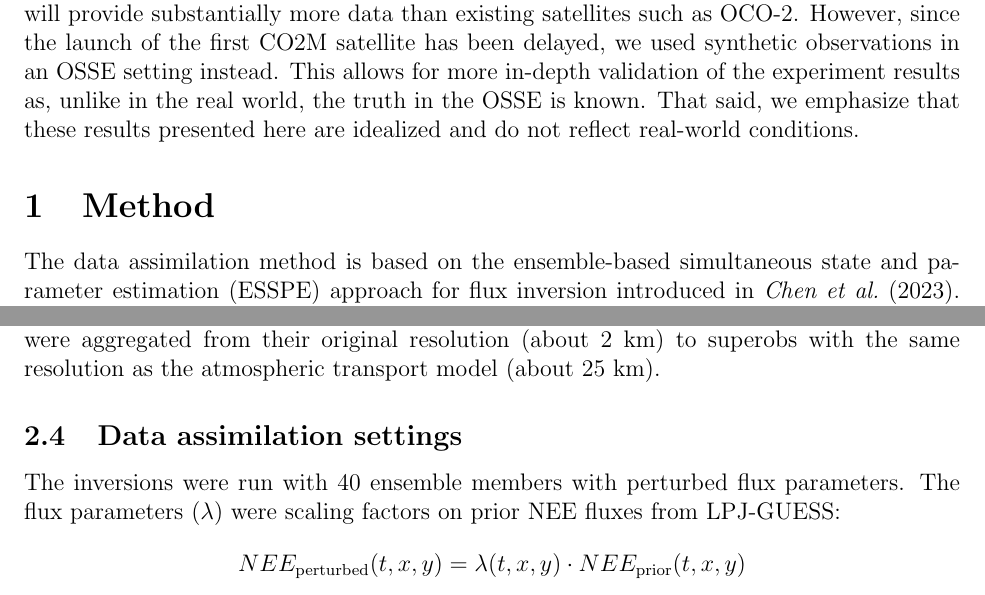
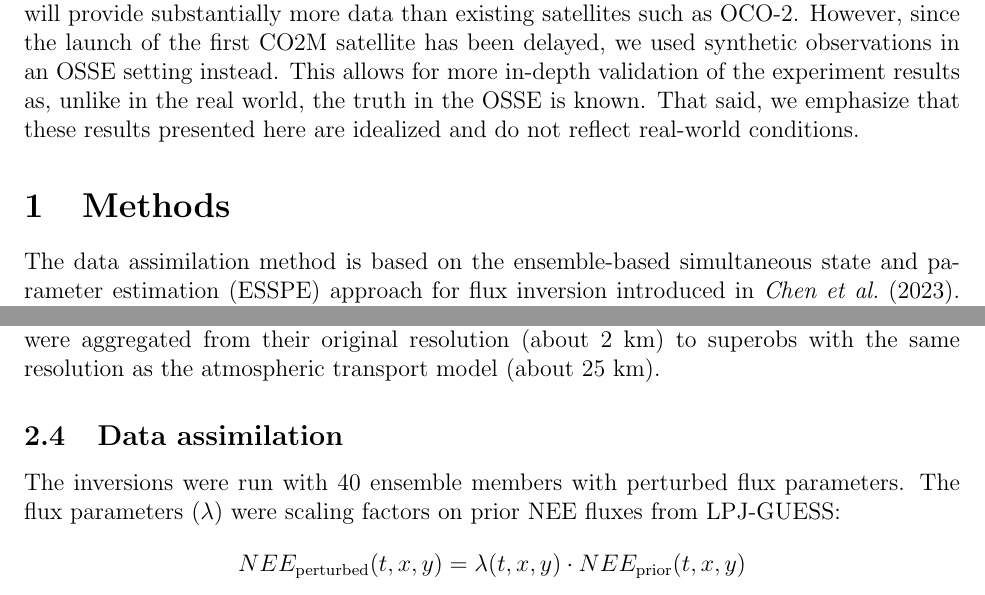
Before and after one commit to hanschen/avengers_d2_3, a LaTeX document (main.tex): two parts of pages 1 and 5 of 9, joined at a grey line, cut so that both start at the same text. Compiled offline with pdfLaTeX.

Commit message:
Small adjustments

```diff
--- a/main.tex
+++ b/main.tex
@@ -31,7 +31,7 @@ That said,
 we emphasize that these results presented here are idealized and do not reflect real-world conditions.
 
 
-\section{Method}
+\section{Methods}
 
 \begin{figure}[tb]
     \centering
@@ -237,7 +237,7 @@ The model domain corresponds to the domain shown in Figure~\ref{fig:xco2}.
 We refer to \citet{chen2023} for further details about the WRF-Chem configuration.
 
 
-\subsection{Data assimilation settings}
+\subsection{Data assimilation}
 
 The inversions were run with 40 ensemble members with perturbed flux parameters.
 The flux parameters ($\lambda$) were scaling factors on prior NEE fluxes from LPJ-GUESS:
```
